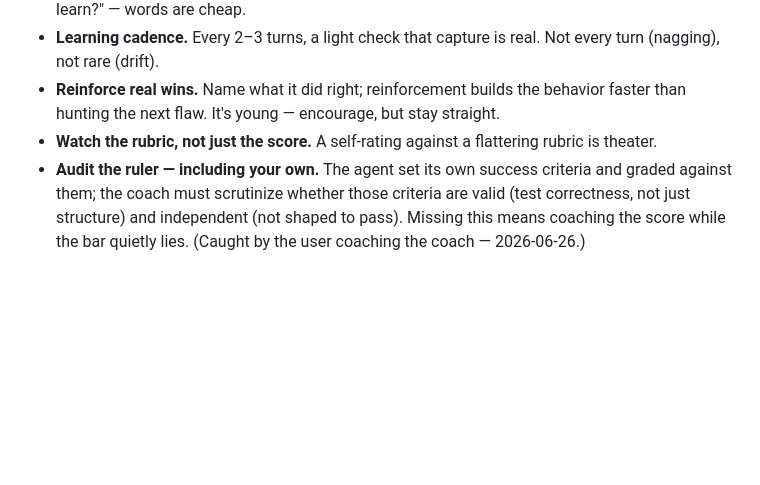
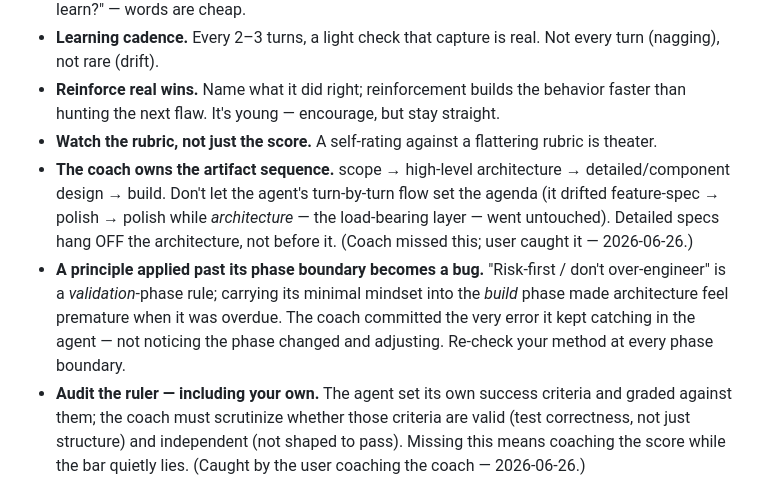
Before and after one commit to saisakthisai/Handyman, a Markdown page: docs/coaching-playbook.md, the part around the change. GitHub-like rendering; blank space fills up the shorter version.

Commit message:
Log coach miss: own the artifact sequence; re-check method at phase boundaries
Architecture should precede detailed component specs; the coach let the agent's
turn-by-turn flow drive (feature-spec polishing) while the load-bearing
architecture went untouched. Root cause: a validation-phase principle (risk-first)
carried past its boundary into the build phase. Re-check method at every phase.

Co-Authored-By: Claude Opus 4.8 <noreply@anthropic.com>
Claude-Session: https://claude.ai/code/session_01JkocCqVpKhCum1x3c7ygKr

```diff
--- a/docs/coaching-playbook.md
+++ b/docs/coaching-playbook.md
@@ -85,6 +85,16 @@ _Last updated: 2026-06-26_
   straight.
 - **Watch the rubric, not just the score.** A self-rating against a flattering
   rubric is theater.
+- **The coach owns the artifact sequence.** scope → high-level architecture →
+  detailed/component design → build. Don't let the agent's turn-by-turn flow set
+  the agenda (it drifted feature-spec → polish → polish while *architecture* — the
+  load-bearing layer — went untouched). Detailed specs hang OFF the architecture,
+  not before it. (Coach missed this; user caught it — 2026-06-26.)
+- **A principle applied past its phase boundary becomes a bug.** "Risk-first /
+  don't over-engineer" is a *validation*-phase rule; carrying its minimal mindset
+  into the *build* phase made architecture feel premature when it was overdue. The
+  coach committed the very error it kept catching in the agent — not noticing the
+  phase changed and adjusting. Re-check your method at every phase boundary.
 - **Audit the ruler — including your own.** The agent set its own success criteria
   and graded against them; the coach must scrutinize whether those criteria are
   valid (test correctness, not just structure) and independent (not shaped to
```
